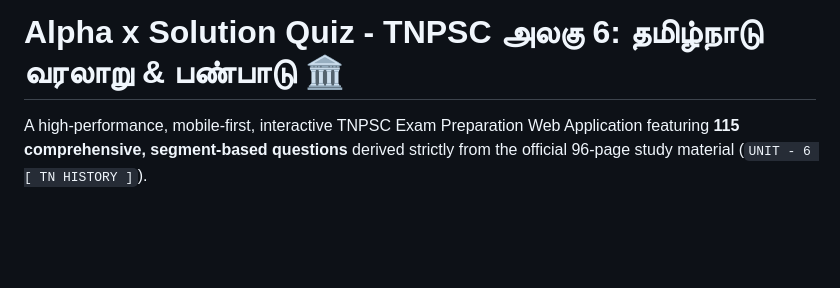
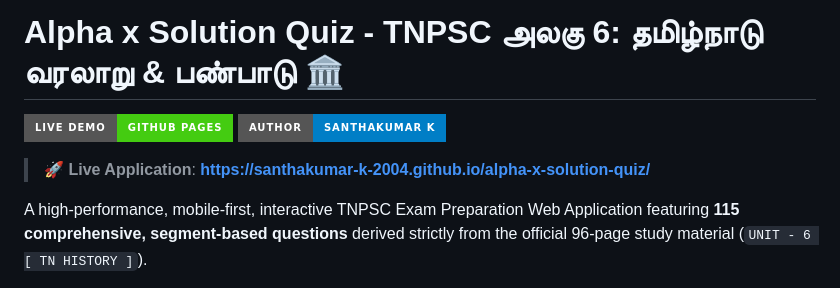
Before and after one commit to SanthaKumar-K-2004/alpha-x-solution-quiz, a Markdown page: README.md, the part around the change. Rendered like a GitHub page; badges without logos; blank space fills up the shorter version.

Commit message:
docs: add live demo badge and GitHub Pages link

```diff
--- a/README.md
+++ b/README.md
@@ -1,4 +1,9 @@
 # Alpha x Solution Quiz - TNPSC அலகு 6: தமிழ்நாடு வரலாறு & பண்பாடு 🏛️
+
+[![Live Demo](https://img.shields.io/badge/Live%20Demo-GitHub%20Pages-success?style=for-the-badge&logo=github)](https://santhakumar-k-2004.github.io/alpha-x-solution-quiz/)
+[![Author](https://img.shields.io/badge/Author-Santhakumar%20K-blue?style=for-the-badge)](https://github.com/SanthaKumar-K-2004)
+
+> 🚀 **Live Application**: **[https://santhakumar-k-2004.github.io/alpha-x-solution-quiz/](https://santhakumar-k-2004.github.io/alpha-x-solution-quiz/)**
 
 A high-performance, mobile-first, interactive TNPSC Exam Preparation Web Application featuring **115 comprehensive, segment-based questions** derived strictly from the official 96-page study material (`UNIT - 6 [ TN HISTORY ]`).
 
```
